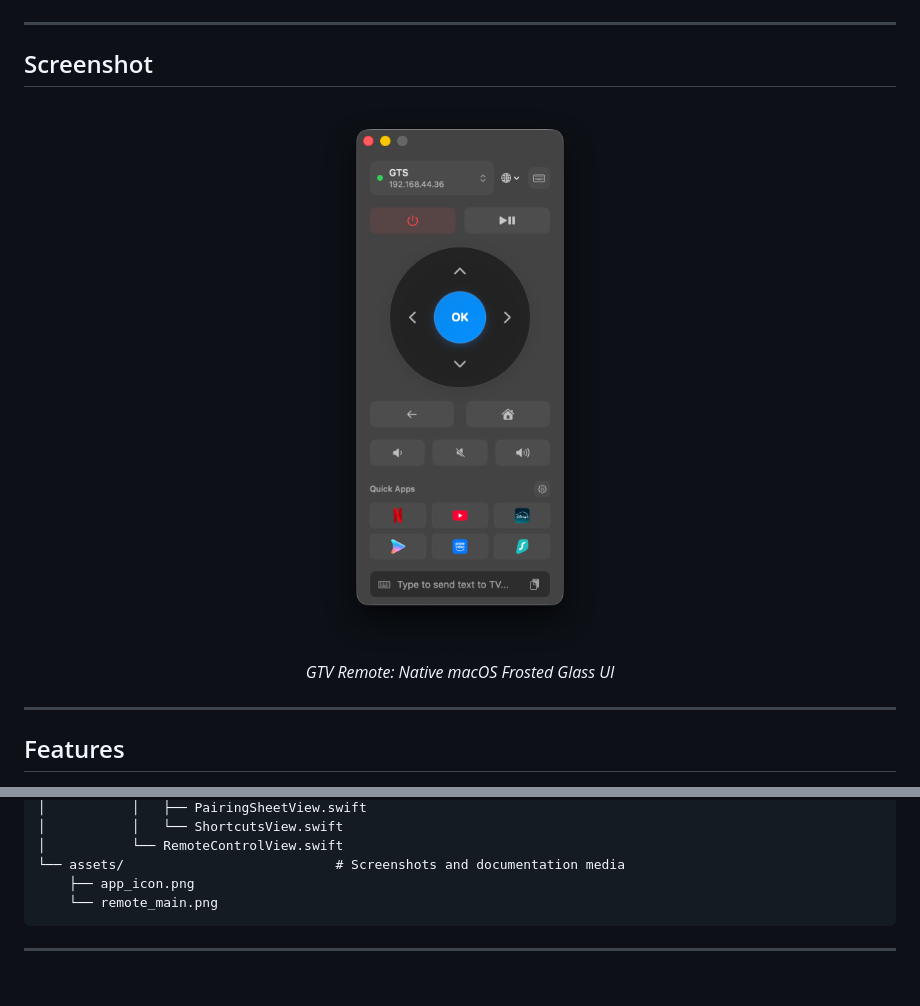
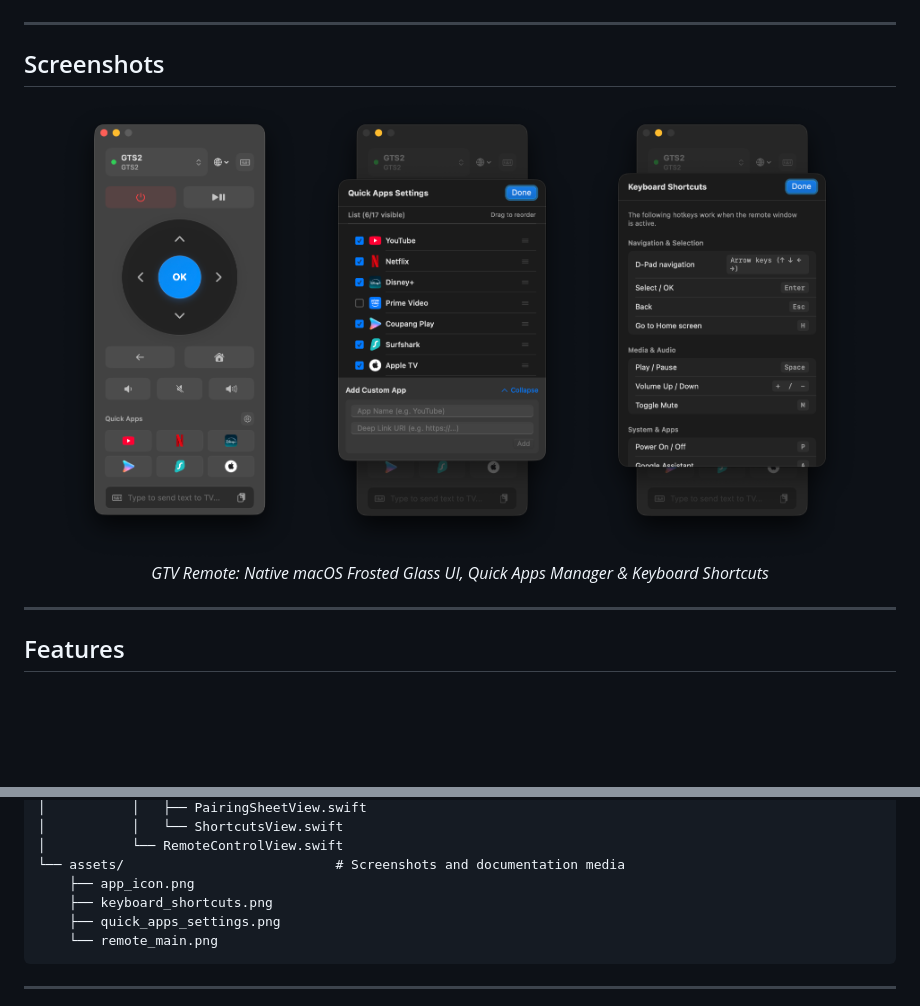
Before and after one commit to badugisoft/gtv-remote, a Markdown page: README.md, 2 parts joined by grey strips. GitHub-like rendering; pictures changed too: assets/keyboard_shortcuts.png (added), assets/quick_apps_settings.png (added), assets/remote_main.png; blank space fills up the shorter version.

Commit message:
docs: update README screenshots

````diff
--- a/README.md
+++ b/README.md
@@ -26,12 +26,14 @@
 
 ---
 
-## Screenshot
+## Screenshots
 
 <p align="center">
-  <img src="assets/remote_main.png" alt="GTV Remote Main Window" width="300" />
+  <img src="assets/remote_main.png" alt="GTV Remote Main Window" height="460" />
+  <img src="assets/quick_apps_settings.png" alt="Quick Apps Settings" height="460" />
+  <img src="assets/keyboard_shortcuts.png" alt="Keyboard Shortcuts" height="460" />
   <br>
-  <em>GTV Remote: Native macOS Frosted Glass UI</em>
+  <em>GTV Remote: Native macOS Frosted Glass UI, Quick Apps Manager & Keyboard Shortcuts</em>
 </p>
 
 ---
@@ -181,6 +183,8 @@ gtv-remote/
 │           └── RemoteControlView.swift
 └── assets/                           # Screenshots and documentation media
     ├── app_icon.png
+    ├── keyboard_shortcuts.png
+    ├── quick_apps_settings.png
     └── remote_main.png
 ```
 
````
